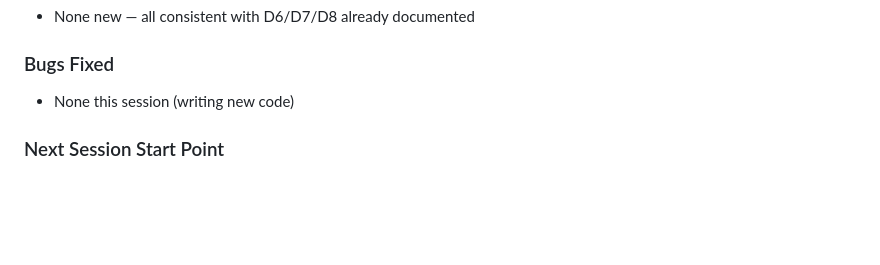
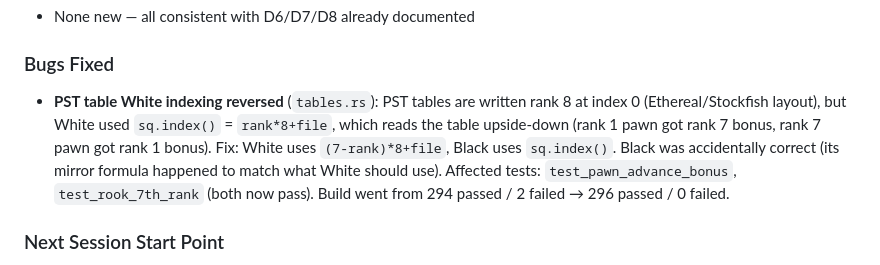
Before and after one commit to g-c-3/pet-dragon, a Markdown page: docs/SESSION_LOG.md, the part around the change. GitHub-like rendering; blank space fills up the shorter version.

```diff
--- a/docs/SESSION_LOG.md
+++ b/docs/SESSION_LOG.md
@@ -31,7 +31,13 @@ Most recent session at TOP.
 - None new — all consistent with D6/D7/D8 already documented
 
 ### Bugs Fixed
-- None this session (writing new code)
+- **PST table White indexing reversed** (`tables.rs`): PST tables are written rank 8 at
+  index 0 (Ethereal/Stockfish layout), but White used `sq.index()` = `rank*8+file`, which
+  reads the table upside-down (rank 1 pawn got rank 7 bonus, rank 7 pawn got rank 1 bonus).
+  Fix: White uses `(7-rank)*8+file`, Black uses `sq.index()`. Black was accidentally correct
+  (its mirror formula happened to match what White should use).
+  Affected tests: `test_pawn_advance_bonus`, `test_rook_7th_rank` (both now pass).
+  Build went from 294 passed / 2 failed → 296 passed / 0 failed.
 
 ### Next Session Start Point
 1. Confirm all 5 eval files uploaded + alpha_beta.rs delta applied
```
Also changed, not shown: docs/PROJECT_CONTEXT.md (+5 -4 lines), docs/ROADMAP.md (+4 -1 lines).
